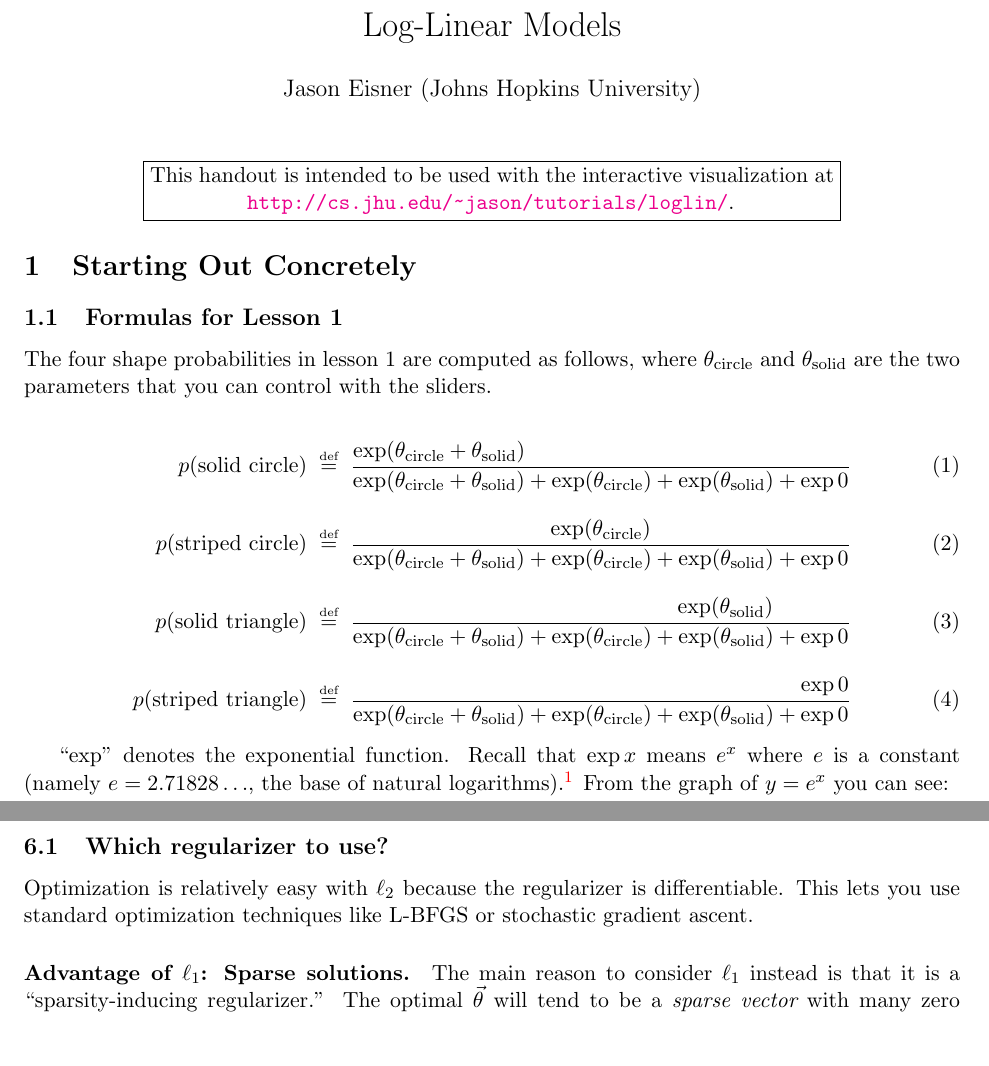
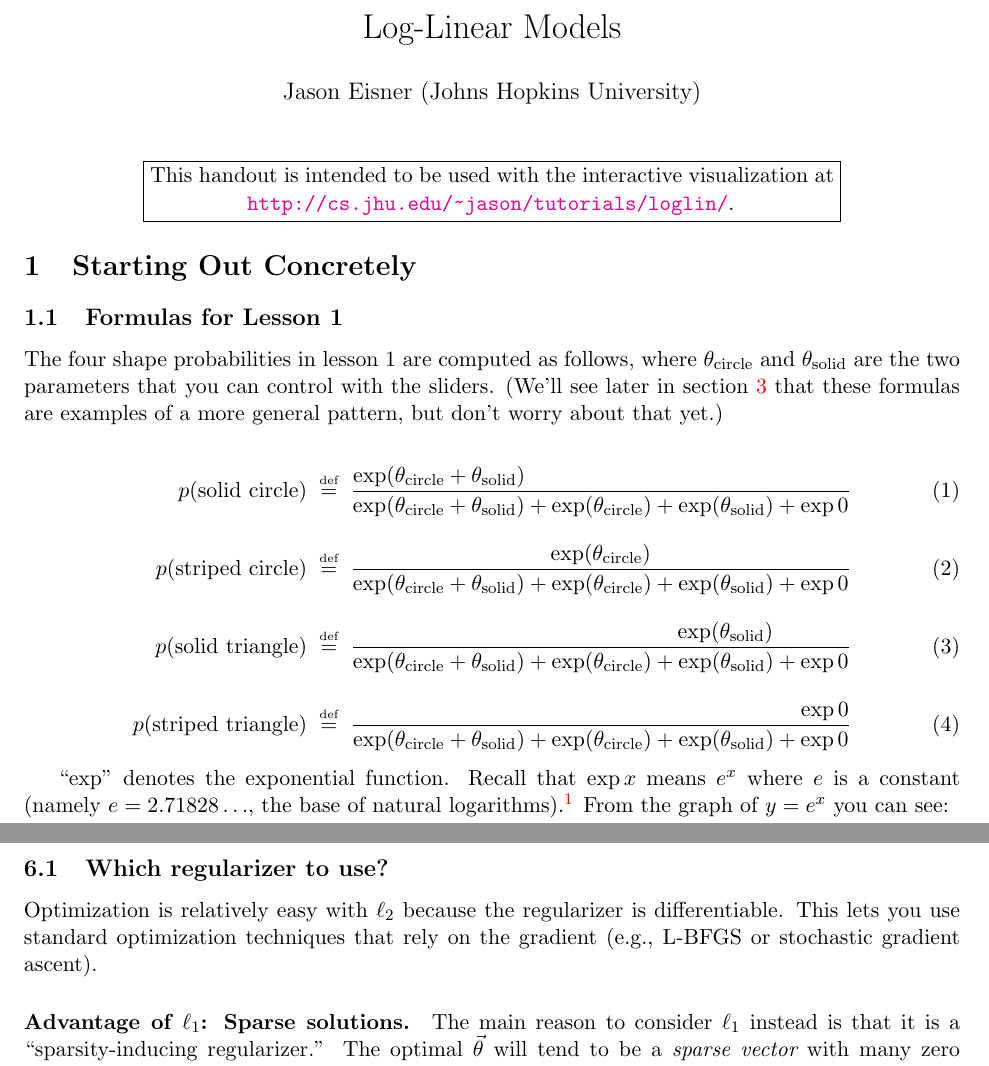
Before and after one commit to fmof/loglin, a LaTeX document (tex/formulas.tex): two parts of pages 1 and 10 of 13, joined at a grey line, cut so that both start at the same text, the shorter picture padded with empty space. Compiled offline with pdfLaTeX.

Commit message:
edited page 1

```diff
--- a/tex/formulas.tex
+++ b/tex/formulas.tex
@@ -17,7 +17,7 @@
 \newcommand{\diffk}{\frac{\partial}{\partial \theta_k}}
 
 \begin{document}
-\title{\vspace{-2cm}Log-Linear Models}
+\title{\vspace{-2.3cm}Log-Linear Models}
 \author{Jason Eisner (Johns Hopkins University)}
 \date{}
 \maketitle
@@ -34,7 +34,9 @@
 
 The four shape probabilities in lesson 1 are computed as follows,
 where $\theta_{\textrm{circle}}$ and $\theta_{\textrm{solid}}$ are the
-two parameters that you can control with the sliders.
+two parameters that you can control with the sliders.  (We'll see later
+in section \ref{sec:loglin} that these formulas are examples of a more
+general pattern, but don't worry about that yet.)
 
 % Note: My typesetting with \hspace here is awfully hacky.
 % I should really define boxes for the summands and use the width of the boxes.
@@ -640,7 +642,7 @@ estimating $\ph(y\mid x)=0$ as happened in lesson 8.
 
 Optimization is relatively easy with $\ell_2$ because the regularizer
 is differentiable.  This lets you use standard optimization techniques
-like L-BFGS or stochastic gradient ascent.
+that rely on the gradient (e.g., L-BFGS or stochastic gradient ascent).
 
 \paragraph{Advantage of $\ell_1$:  Sparse solutions.}  The main reason to consider $\ell_1$ instead is that it is a ``sparsity-inducing regularizer.''  The optimal $\vtheta$ will tend to be a {\em sparse vector} with many zero elements, especially if $C$ is large.
 
```
Also changed, not shown: tex/formulas.tex (2 more changed lines).
